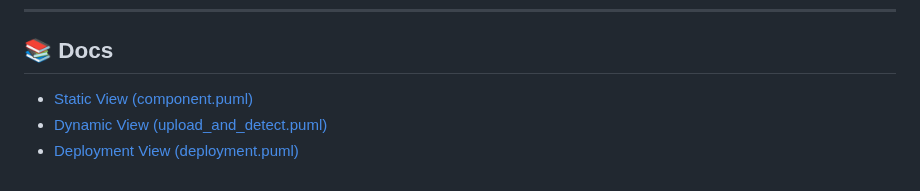
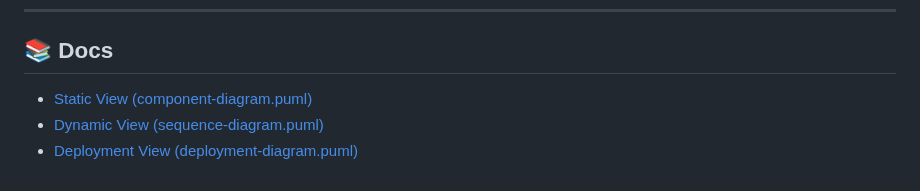
Before and after one commit to Kazualov/endoscopy_tool, a Markdown page: README.md, the part around the change. Drawn GitHub-style.

Commit message:
Update README.md
Minor in edits in docs

```diff
--- a/README.md
+++ b/README.md
@@ -91,6 +91,6 @@ MIT License. See [LICENSE](./LICENSE) for details.
 
 ## 📚 Docs
 
-- [Static View (component.puml)](docs/architecture/static-view/component-diagram.puml)
-- [Dynamic View (upload_and_detect.puml)](docs/architecture/dynamic-view/sequence-diagram.puml)
-- [Deployment View (deployment.puml)](docs/architecture/deployment-view/deployment-diagram.puml)
+- [Static View (component-diagram.puml)](docs/architecture/static-view/static-diagram.puml)
+- [Dynamic View (sequence-diagram.puml)](docs/architecture/dynamic-view/sequence-diagram.puml)
+- [Deployment View (deployment-diagram.puml)](docs/architecture/deployment-view/deployment-diagram.puml)
```
